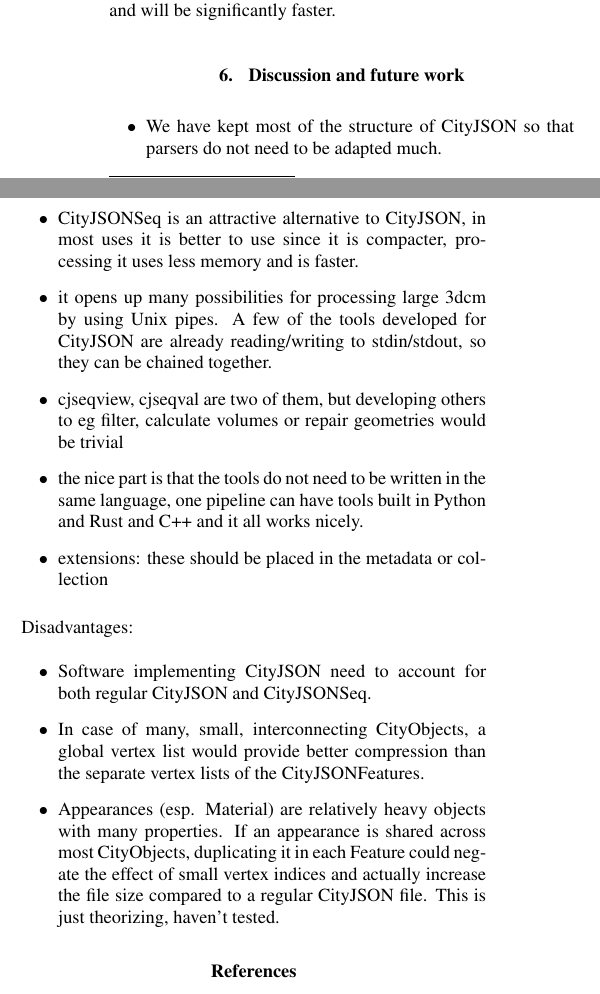
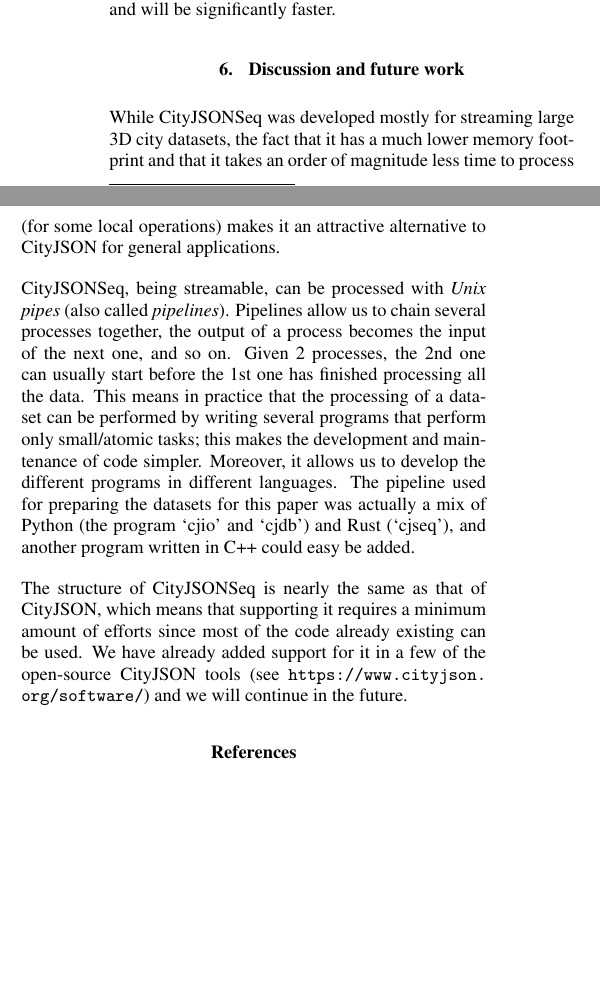
Before and after one commit to cityjson/paper_cjseq, a LaTeX document (paper/main.tex): two parts of the columns of page 5 of 6, joined at a grey line, cut so that both start at the same text, the shorter picture padded with empty space. Compiled offline with pdfLaTeX.

Commit message:
Add draft discussion

```diff
--- a/paper/main.tex
+++ b/paper/main.tex
@@ -494,23 +494,43 @@ Operations like calculating volumes, merging and subsetting files, finding city
 \section{Discussion and future work}%
 \label{sec:discussion}
 
-\begin{itemize}
-  \item We have kept most of the structure of CityJSON so that parsers do not need to be adapted much.
-  \item CityJSONSeq is an attractive alternative to CityJSON, in most uses it is better to use since it is compacter, processing it uses less memory and is faster.
-  \item it opens up many possibilities for processing large 3dcm by using Unix pipes. A few of the tools developed for CityJSON are already reading/writing to stdin/stdout, so they can be chained together.
-  \item cjseqview, cjseqval are two of them, but developing others to eg filter, calculate volumes or repair geometries would be trivial
-  \item the nice part is that the tools do not need to be written in the same language, one pipeline can have tools built in Python and Rust and C++ and it all works nicely.
-  \item extensions: these should be placed in the metadata or collection
-\end{itemize}
+% TODO: add conclusions
 
-Disadvantages:
-\begin{itemize}
-  \item  Software implementing CityJSON need to account for both regular CityJSON and CityJSONSeq.
-  \item  In case of many, small, interconnecting CityObjects, a global vertex list would provide better compression than the separate vertex lists of the CityJSONFeatures.
-  \item  Appearances (esp. Material) are relatively heavy objects with many properties. If an appearance is shared across most CityObjects, duplicating it in each Feature could negate the effect of small vertex indices and actually increase the file size compared to a regular CityJSON file. This is just theorizing, haven't tested.
-\end{itemize}
 
-% TODO: add conclusions
+While CityJSONSeq was developed mostly for streaming large 3D city datasets, the fact that it has a much lower memory footprint and that it takes an order of magnitude less time to process (for some local operations) makes it an attractive alternative to CityJSON for general applications.
+
+%
+
+CityJSONSeq, being streamable, can be processed with \emph{Unix pipes} (also called \emph{pipelines}).
+Pipelines allow us to chain several processes together, the output of a process becomes the input of the next one, and so on.
+Given 2 processes, the 2nd one can usually start before the 1st one has finished processing all the data.
+This means in practice that the processing of a dataset can be performed by writing several programs that perform only small/atomic tasks; this makes the development and maintenance of code simpler.
+Moreover, it allows us to develop the different programs in different languages.
+The pipeline used for preparing the datasets for this paper was actually a mix of Python (the program `cjio' and `cjdb') and Rust (`cjseq'), and another program written in C++ could easy be added.
+
+%
+
+The structure of CityJSONSeq is nearly the same as that of CityJSON, which means that supporting it requires a minimum amount of efforts since most of the code already existing can be used.
+We have already added support for it in a few of the open-source CityJSON tools (see \url{https://www.cityjson.org/software/}) and we will continue in the future.
+
+% We developed CityJSONSeq mainly because we wanted to be able to stream large CityJSON files from a server.
+
+% \begin{itemize}
+%   % \item We have kept most of the structure of CityJSON so that parsers do not need to be adapted much.
+%   % \item CityJSONSeq is an attractive alternative to CityJSON, in most uses it is better to use since it is compacter, processing it uses less memory and is faster.
+%   \item it opens up many possibilities for processing large 3dcm by using Unix pipes. A few of the tools developed for CityJSON are already reading/writing to stdin/stdout, so they can be chained together.
+%   \item cjseqview, cjseqval are two of them, but developing others to eg filter, calculate volumes or repair geometries would be trivial
+%   \item the nice part is that the tools do not need to be written in the same language, one pipeline can have tools built in Python and Rust and C++ and it all works nicely.
+%   \item extensions: these should be placed in the metadata or collection
+% \end{itemize}
+
+% Disadvantages:
+% \begin{itemize}
+%   \item  Software implementing CityJSON need to account for both regular CityJSON and CityJSONSeq.
+%   \item  In case of many, small, interconnecting CityObjects, a global vertex list would provide better compression than the separate vertex lists of the CityJSONFeatures.
+%   \item  Appearances (esp. Material) are relatively heavy objects with many properties. If an appearance is shared across most CityObjects, duplicating it in each Feature could negate the effect of small vertex indices and actually increase the file size compared to a regular CityJSON file. This is just theorizing, haven't tested.
+% \end{itemize}
+
 
 {
 	\begin{spacing}{1.17}
```
Also changed, not shown: paper/main.tex (2 more changed lines).
